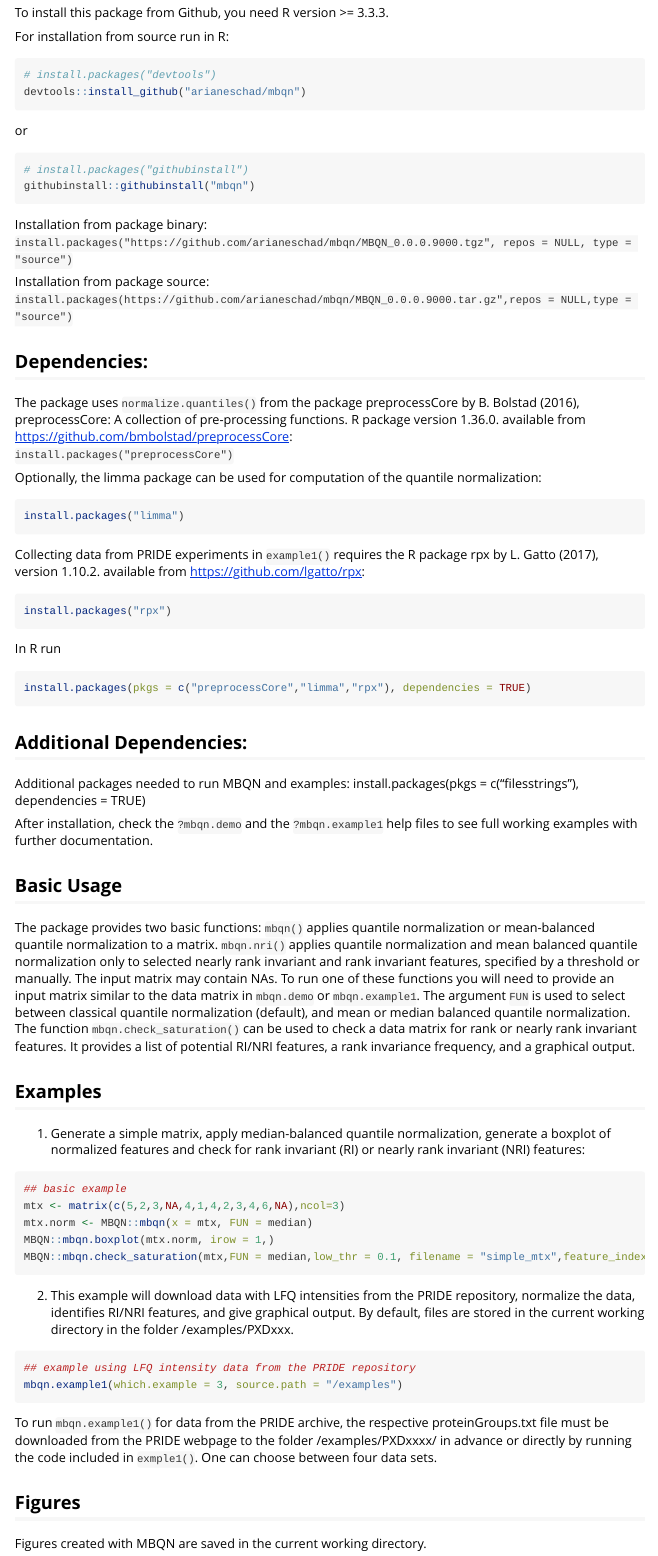
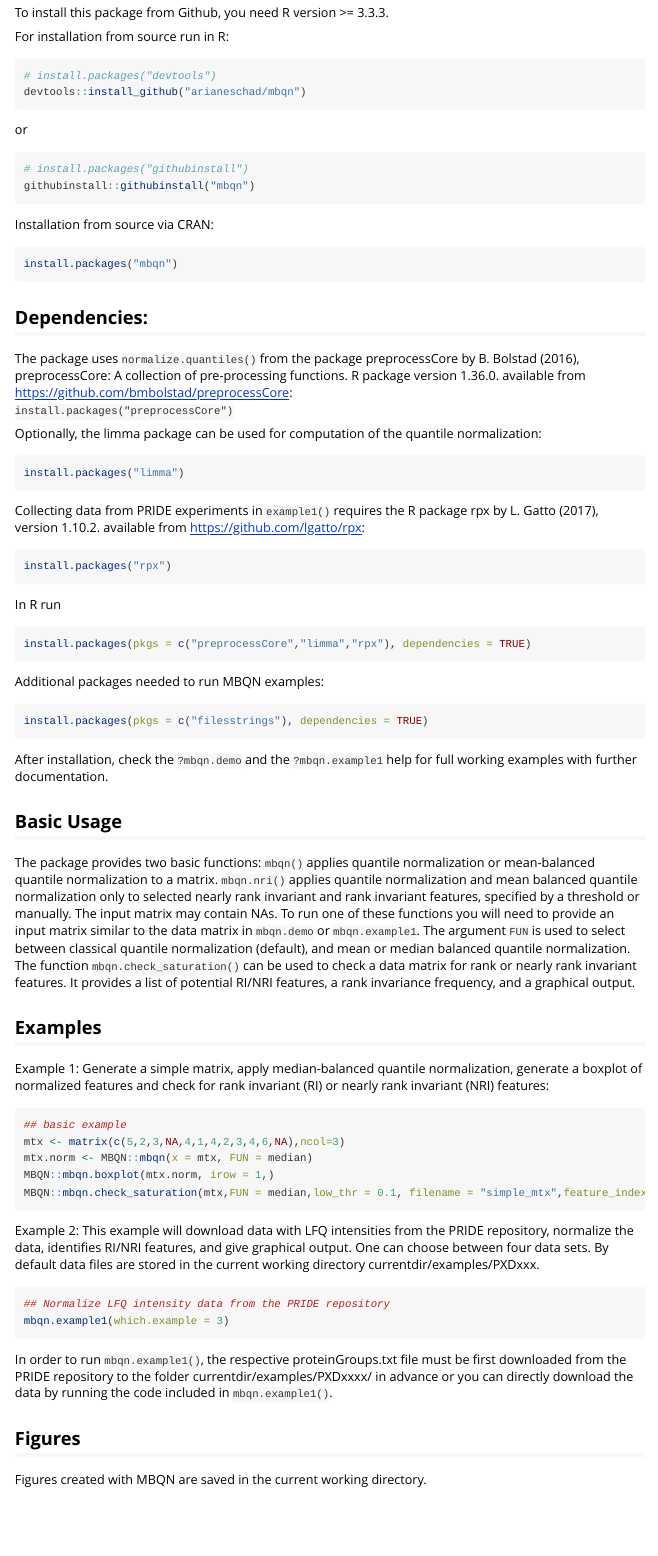
Before and after one commit to arianeschad/MBQN, an R Markdown document (vignettes/MBQNpackage.Rmd): the page in a window 1100 px wide, from 410 px down before the commit and from 420 px down after it, so that both start at the same text. Rendered offline with R 4.5, knitr and Pandoc, with nearby package versions.

Commit message:
update docu

````diff
--- a/vignettes/MBQNpackage.Rmd
+++ b/vignettes/MBQNpackage.Rmd
@@ -34,11 +33,10 @@ or
 githubinstall::githubinstall("mbqn")
 ```
 
-Installation from package binary: <br/>
-`install.packages("https://github.com/arianeschad/mbqn/MBQN_0.0.0.9000.tgz", repos = NULL, type = "source")`
-
-Installation from package source: <br/>
-`install.packages(https://github.com/arianeschad/mbqn/MBQN_0.0.0.9000.tar.gz",repos = NULL,type = "source")`
+Installation from source via CRAN: <br/>
+```{r, eval = FALSE}
+install.packages("mbqn")
+```
 
 ## Dependencies:
 The package uses `normalize.quantiles()` from the package preprocessCore by B. Bolstad (2016),  preprocessCore: A collection of pre-processing functions. R package version 1.36.0. available from https://github.com/bmbolstad/preprocessCore: <br/>
@@ -59,17 +57,18 @@ In R run <br/>
 install.packages(pkgs = c("preprocessCore","limma","rpx"), dependencies = TRUE)
 ```
 
+Additional packages needed to run MBQN examples:  <br/>
+```{r , eval = FALSE}
+install.packages(pkgs = c("filesstrings"), dependencies = TRUE)
+```
 
-## Additional Dependencies:
-Additional packages needed to run MBQN and examples: install.packages(pkgs = c(“filesstrings”), dependencies = TRUE)
-
-After installation, check the `?mbqn.demo` and the `?mbqn.example1` help files to see full working examples with further documentation.
+After installation, check the `?mbqn.demo` and the `?mbqn.example1` help for full working examples with further documentation.
 
 ## Basic Usage
 The package provides two basic functions: `mbqn()` applies quantile normalization or mean-balanced quantile normalization to a matrix. `mbqn.nri()` applies quantile normalization and mean balanced quantile normalization only to selected nearly rank invariant and rank invariant features, specified by a threshold or manually. The input matrix may contain NAs. To run one of these functions you will need to provide an input matrix similar to the data matrix in `mbqn.demo` or `mbqn.example1`. The argument `FUN` is used to select between classical quantile normalization (default), and mean or median balanced quantile normalization. The function `mbqn.check_saturation()` can be used to check a data matrix for rank or nearly rank invariant features. It provides a list of potential RI/NRI features, a rank invariance frequency, and a graphical output.
 
 ## Examples
-1. Generate a simple matrix, apply median-balanced quantile normalization, generate a boxplot of normalized features and check for rank invariant (RI) or nearly rank invariant (NRI) features:
+Example 1: Generate a simple matrix, apply median-balanced quantile normalization, generate a boxplot of normalized features and check for rank invariant (RI) or nearly rank invariant (NRI) features:
 
 ```{r example, eval = FALSE}
 ## basic example
@@ -79,14 +78,14 @@ MBQN::mbqn.boxplot(mtx.norm, irow = 1,)
 MBQN::mbqn.check_saturation(mtx,FUN = median,low_thr = 0.1, filename = "simple_mtx",feature_index = 1)
 ```
 
-2. This example will download data with LFQ intensities from the PRIDE repository, normalize the data, identifies RI/NRI features, and give graphical output. By default, files are stored in the current working directory in the folder /examples/PXDxxx.
+Example 2: This example will download data with LFQ intensities from the PRIDE repository, normalize the data, identifies RI/NRI features, and give graphical output. One can choose between four data sets. By default data files are stored in the current working directory currentdir/examples/PXDxxx.
 
 ```{r, eval = FALSE}
-## example using LFQ intensity data from the PRIDE repository
-mbqn.example1(which.example = 3, source.path = "/examples")
+## Normalize LFQ intensity data from the PRIDE repository
+mbqn.example1(which.example = 3)
 ```
 
-To run `mbqn.example1()` for data from the PRIDE archive, the respective proteinGroups.txt file must be downloaded from the PRIDE webpage to the folder /examples/PXDxxxx/ in advance or directly by running the code included in `exmple1()`. One can choose between four data sets.
+In order to run `mbqn.example1()`, the respective proteinGroups.txt file must be first downloaded from the PRIDE repository to the folder currentdir/examples/PXDxxxx/ in advance or you can directly download the data by running the code included in `mbqn.example1()`.
 
 ## Figures
 Figures created with MBQN are saved in the current working directory.
````
Also changed, not shown: vignettes/MBQNpackage.Rmd (5 more changed lines), 5 other files.
